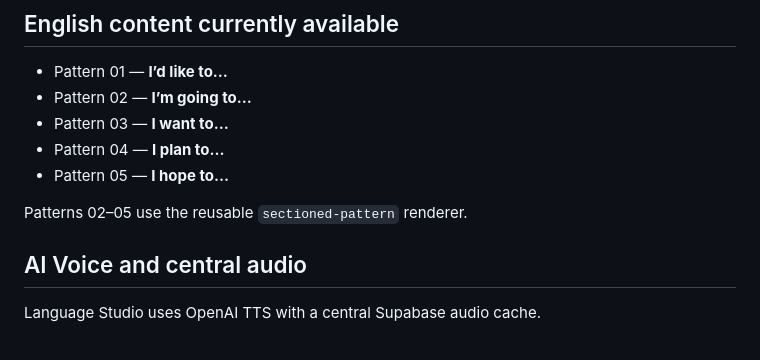
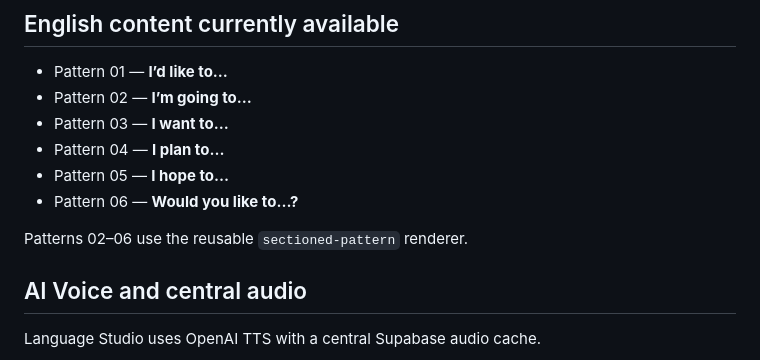
Before and after one commit to tttruong22792/interactive-english-book, a Markdown page: README.md, the part around the change. Drawn GitHub-style.

Commit message:
Document Pattern 06

```diff
--- a/README.md
+++ b/README.md
@@ -84,8 +84,9 @@ See `CONTENT-SCHEMA.md`.
 - Pattern 03 — **I want to…**
 - Pattern 04 — **I plan to…**
 - Pattern 05 — **I hope to…**
+- Pattern 06 — **Would you like to…?**
 
-Patterns 02–05 use the reusable `sectioned-pattern` renderer.
+Patterns 02–06 use the reusable `sectioned-pattern` renderer.
 
 
 ## AI Voice and central audio
```
